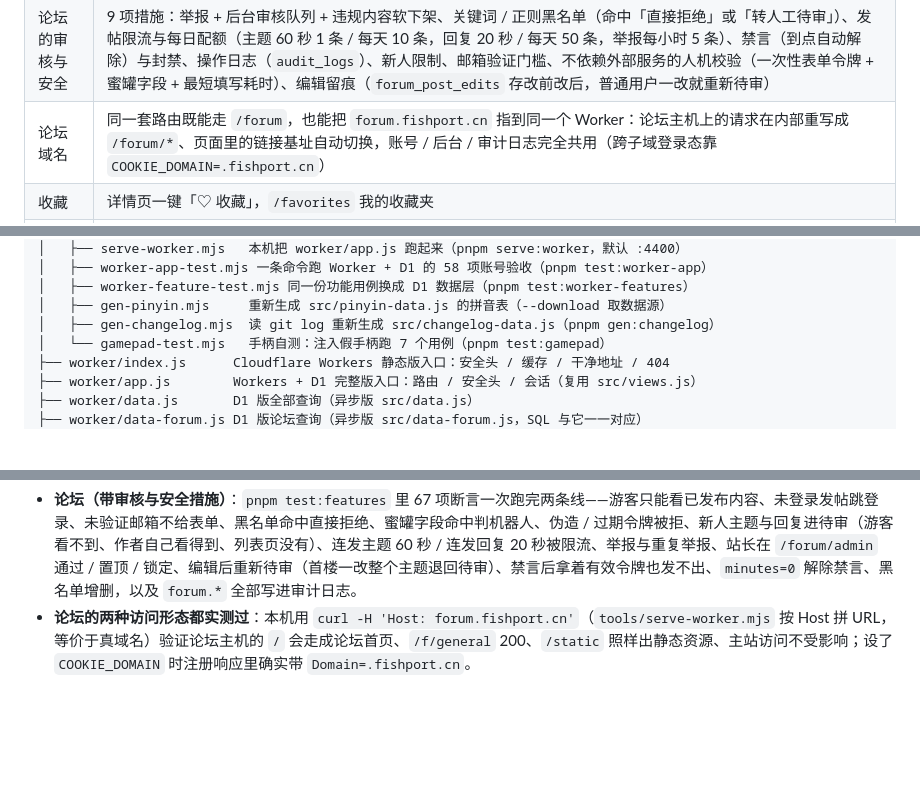
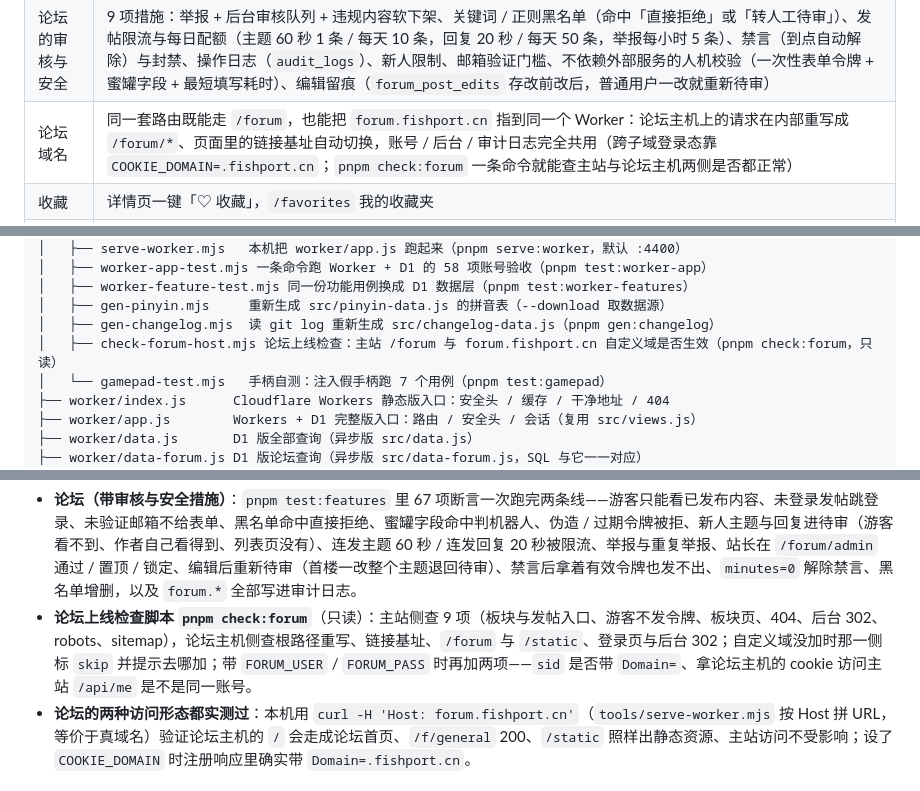
Before and after one commit to MechJeb-Kerman/game-site, a Markdown page: README.md, 3 parts joined by grey strips. Drawn GitHub-style; blank space fills up the shorter version.

Commit message:
docs: 把「绑定 forum.fishport.cn」的验证写成一条命令
DEPLOY-CLOUDFLARE-D1.md §6.5 的第 4 步换成 pnpm check:forum（含带账号跑时多验证的两项），
并说明自定义域没加时论坛主机那一段是 skip；README 目录树补该脚本、论坛域名一行补「一条命令
可查两侧」、已验证段补这 11 项检查的清单。

```diff
--- a/README.md
+++ b/README.md
@@ -26,7 +26,7 @@
 | 更新说明 | `/changelog`，**不手写**：`pnpm gen:changelog` 读 `git log` 生成 `src/changelog-data.js`（feat / fix / docs… 映射成中文标签），页脚有入口、`/sitemap.xml` 收录 |
 | 论坛 | `/forum`：默认 4 个板块、主题列表与搜索、两级楼中楼回复、编辑留痕；发帖要登录 + **邮箱已验证** + 未被封禁 / 禁言；新人（发帖不足 3 条）的主题与回复自动进待审队列，站长在 `/forum/admin` 通过 / 拒绝 / 置顶 / 锁定 |
 | 论坛的审核与安全 | 9 项措施：举报 + 后台审核队列 + 违规内容软下架、关键词 / 正则黑名单（命中「直接拒绝」或「转人工待审」）、发帖限流与每日配额（主题 60 秒 1 条 / 每天 10 条，回复 20 秒 / 每天 50 条，举报每小时 5 条）、禁言（到点自动解除）与封禁、操作日志（`audit_logs`）、新人限制、邮箱验证门槛、不依赖外部服务的人机校验（一次性表单令牌 + 蜜罐字段 + 最短填写耗时）、编辑留痕（`forum_post_edits` 存改前改后，普通用户一改就重新待审） |
-| 论坛域名 | 同一套路由既能走 `/forum`，也能把 `forum.fishport.cn` 指到同一个 Worker：论坛主机上的请求在内部重写成 `/forum/*`、页面里的链接基址自动切换，账号 / 后台 / 审计日志完全共用（跨子域登录态靠 `COOKIE_DOMAIN=.fishport.cn`） |
+| 论坛域名 | 同一套路由既能走 `/forum`，也能把 `forum.fishport.cn` 指到同一个 Worker：论坛主机上的请求在内部重写成 `/forum/*`、页面里的链接基址自动切换，账号 / 后台 / 审计日志完全共用（跨子域登录态靠 `COOKIE_DOMAIN=.fishport.cn`；`pnpm check:forum` 一条命令就能查主站与论坛主机两侧是否都正常） |
 | 收藏 | 详情页一键「♡ 收藏」，`/favorites` 我的收藏夹 |
 | 评论 | 详情页发评论（≤500 字，同一用户同一游戏 10 秒限流），**分页**（每页 10 条顶层评论，回复默认折叠成「查看全部 N 条回复」）、**楼中楼两级回复**（回复别人时自动挂到同一顶层并 @昵称）、**举报**（spam / abuse / spoiler / other，同一人同一评论只算一次），站长可隐藏 / 恢复 / 处理举报 |
 | 投稿与后台 | `/submit` 登录后投稿进待审队列；`/admin` 站长审核上架、上下架游戏、管理评论，另有**批量上下架**、**投稿预览**（`/admin/preview/:slug`，按详情页的形状看内容）、**处理举报**、**封禁/解封用户**（可带理由）、**手动标记邮箱已验证**、**操作日志**（`audit_logs`，谁什么时候对什么做了什么）与开发发件箱；**投稿上传单文件 HTML**（≤ 512 KB，存库、按 `/ugc/<slug>.html` 托管）；**彻底删除**（上架中的会先拒绝，确认页把要删掉的评论 / 举报 / 评分 / 收藏 / 游玩记录 / 上传文件逐项列出来） |
@@ -122,6 +122,7 @@ game-site/
 │   ├── worker-feature-test.mjs 同一份功能用例换成 D1 数据层（pnpm test:worker-features）
 │   ├── gen-pinyin.mjs     重新生成 src/pinyin-data.js 的拼音表（--download 取数据源）
 │   ├── gen-changelog.mjs  读 git log 重新生成 src/changelog-data.js（pnpm gen:changelog）
+│   ├── check-forum-host.mjs 论坛上线检查：主站 /forum 与 forum.fishport.cn 自定义域是否生效（pnpm check:forum，只读）
 │   └── gamepad-test.mjs   手柄自测：注入假手柄跑 7 个用例（pnpm test:gamepad）
 ├── worker/index.js      Cloudflare Workers 静态版入口：安全头 / 缓存 / 干净地址 / 404
 ├── worker/app.js        Workers + D1 完整版入口：路由 / 安全头 / 会话（复用 src/views.js）
@@ -536,6 +537,7 @@ node tools/browser-smoke.mjs           # 另开终端，BASE=http://127.0.0.1:44
   > 跑完想干净就按上面「彻底回到出厂状态」删库重启。
 
 - **论坛（带审核与安全措施）**：`pnpm test:features` 里 67 项断言一次跑完两条线——游客只能看已发布内容、未登录发帖跳登录、未验证邮箱不给表单、黑名单命中直接拒绝、蜜罐字段命中判机器人、伪造 / 过期令牌被拒、新人主题与回复进待审（游客看不到、作者自己看得到、列表页没有）、连发主题 60 秒 / 连发回复 20 秒被限流、举报与重复举报、站长在 `/forum/admin` 通过 / 置顶 / 锁定、编辑后重新待审（首楼一改整个主题退回待审）、禁言后拿着有效令牌也发不出、`minutes=0` 解除禁言、黑名单增删，以及 `forum.*` 全部写进审计日志。
+- **论坛上线检查脚本 `pnpm check:forum`**（只读）：主站侧查 9 项（板块与发帖入口、游客不发令牌、板块页、404、后台 302、robots、sitemap），论坛主机侧查根路径重写、链接基址、`/forum` 与 `/static`、登录页与后台 302；自定义域没加时那一侧标 `skip` 并提示去哪加；带 `FORUM_USER` / `FORUM_PASS` 时再加两项——`sid` 是否带 `Domain=`、拿论坛主机的 cookie 访问主站 `/api/me` 是不是同一账号。
 - **论坛的两种访问形态都实测过**：本机用 `curl -H 'Host: forum.fishport.cn'`（`tools/serve-worker.mjs` 按 Host 拼 URL，等价于真域名）验证论坛主机的 `/` 会走成论坛首页、`/f/general` 200、`/static` 照样出静态资源、主站访问不受影响；设了 `COOKIE_DOMAIN` 时注册响应里确实带 `Domain=.fishport.cn`。
 
 ## 后续可做
```
Also changed, not shown: DEPLOY-CLOUDFLARE-D1.md (+11 -1 lines).
